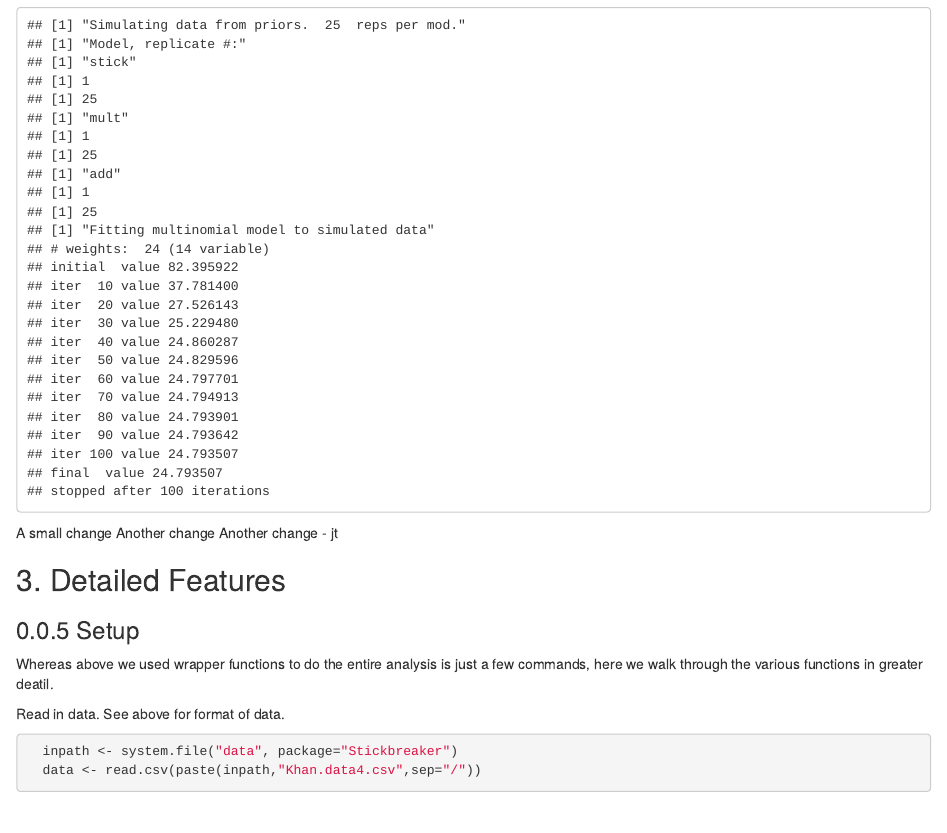
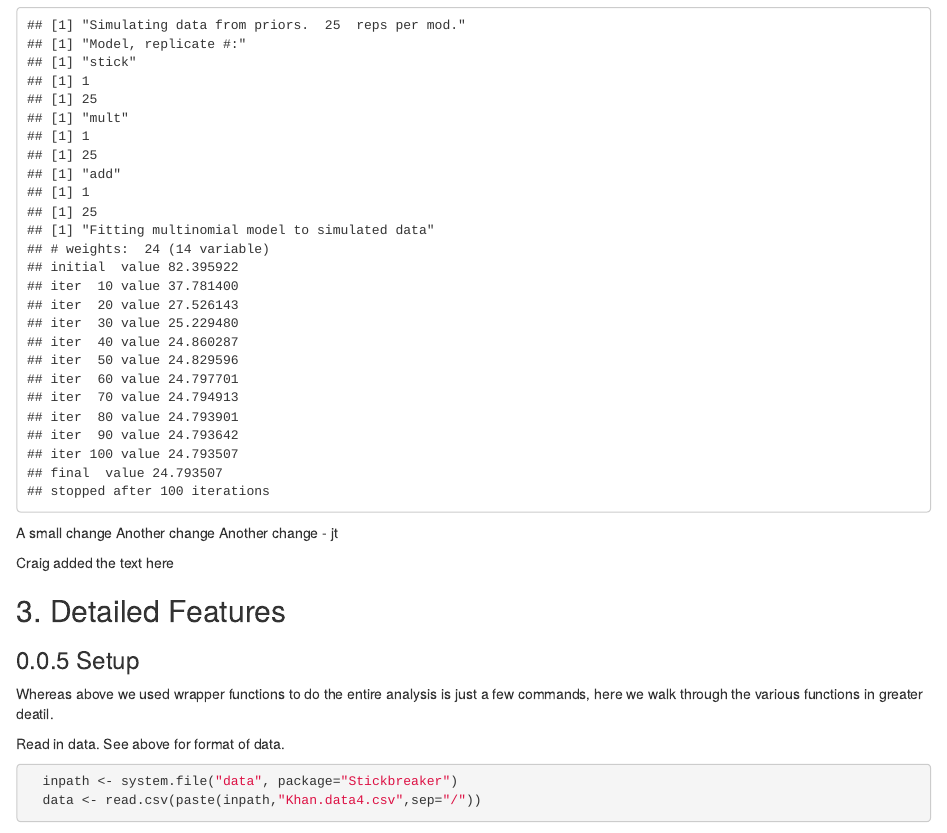
Before and after one commit to jtvanleuven/Stickbreaker, an R Markdown document (vignettes/Stick-vignette-v2.Rmd): the page in a window 1100 px wide, from 2000 px down. Rendered offline with R 4.5, knitr and Pandoc, with nearby package versions; code that draws random numbers runs with fixed seeds of ours; common packages that the code uses without loading them are loaded.

Commit message:
Craig's text

```diff
--- a/vignettes/Stick-vignette-v2.Rmd
+++ b/vignettes/Stick-vignette-v2.Rmd
@@ -87,6 +87,8 @@ Add mention of `min.R2`.
 A small change
 Another change
 Another change - jt
+
+Craig added the text here
 
 ## 3. Detailed Features {-}
 
```
